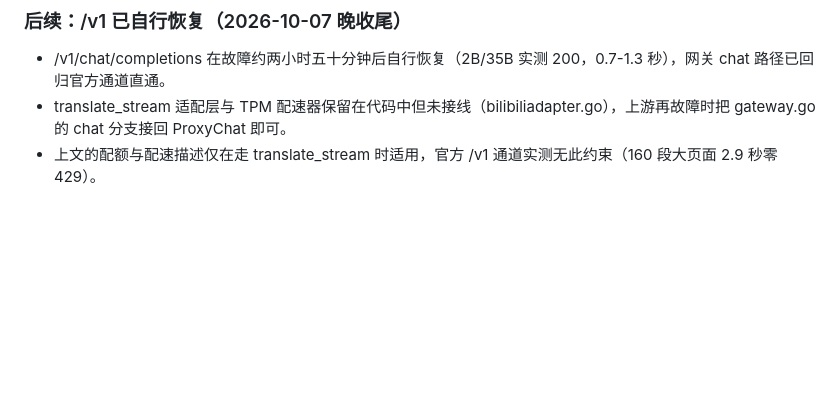
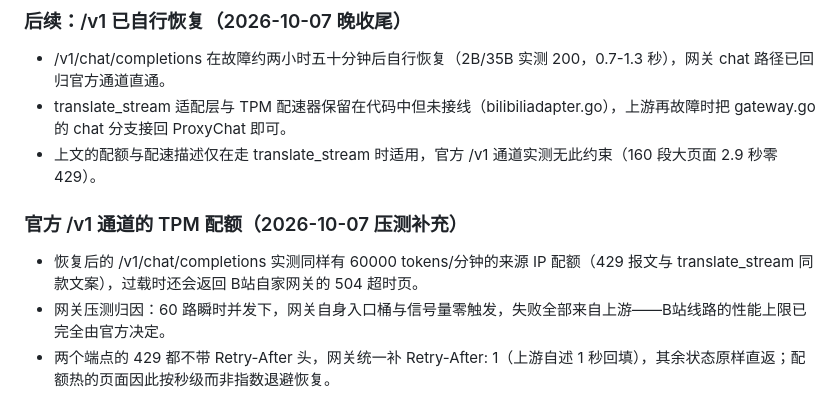
Before and after one commit to FoLeaf/translate2api, a Markdown page: docs/ReadFrog接入B站Index-Translate指南.md, the part around the change. GitHub-like rendering; blank space fills up the shorter version.

Commit message:
文档补充官方 /v1 通道的 TPM 配额与网关归因结论
Co-Authored-By: Claude Fable 5.1 <noreply@anthropic.com>

```diff
--- a/docs/ReadFrog接入B站Index-Translate指南.md
+++ b/docs/ReadFrog接入B站Index-Translate指南.md
@@ -136,3 +136,9 @@ ReadFrog 社区已经动起来了：issue #2309《添加Bilibili免费模型》
 - /v1/chat/completions 在故障约两小时五十分钟后自行恢复（2B/35B 实测 200，0.7-1.3 秒），网关 chat 路径已回归官方通道直通。
 - translate_stream 适配层与 TPM 配速器保留在代码中但未接线（bilibiliadapter.go），上游再故障时把 gateway.go 的 chat 分支接回 ProxyChat 即可。
 - 上文的配额与配速描述仅在走 translate_stream 时适用，官方 /v1 通道实测无此约束（160 段大页面 2.9 秒零 429）。
+
+### 官方 /v1 通道的 TPM 配额（2026-10-07 压测补充）
+
+- 恢复后的 /v1/chat/completions 实测同样有 60000 tokens/分钟的来源 IP 配额（429 报文与 translate_stream 同款文案），过载时还会返回 B站自家网关的 504 超时页。
+- 网关压测归因：60 路瞬时并发下，网关自身入口桶与信号量零触发，失败全部来自上游——B站线路的性能上限已完全由官方决定。
+- 两个端点的 429 都不带 Retry-After 头，网关统一补 Retry-After: 1（上游自述 1 秒回填），其余状态原样直返；配额热的页面因此按秒级而非指数退避恢复。
```
